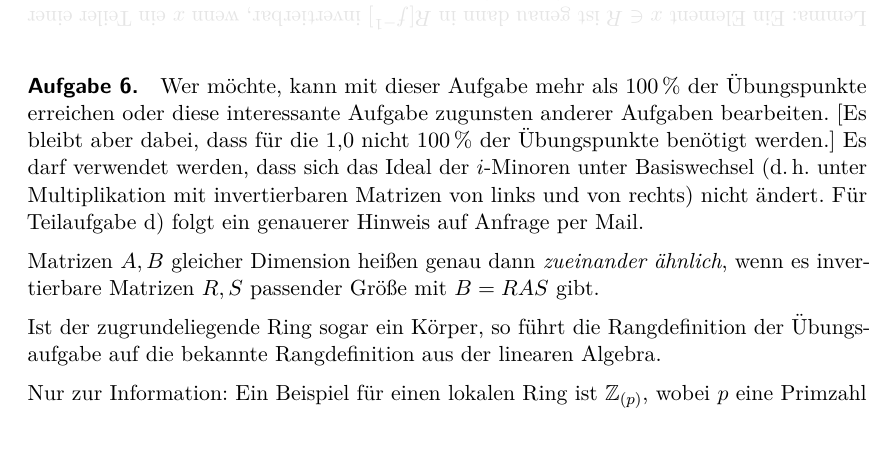
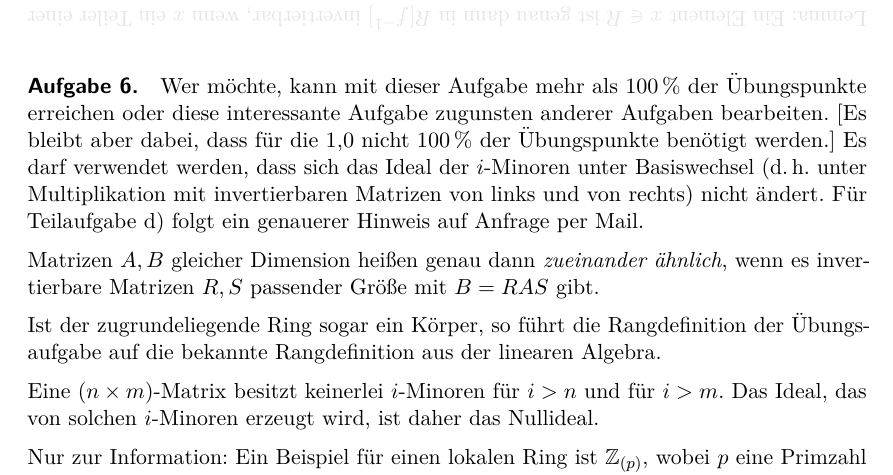
Before and after one commit to iblech/algebra, a LaTeX document (alg2/hinweise.tex): part of page 6 of 7, cut so that both start at the same text, the shorter picture padded with empty space. Compiled offline with pdfLaTeX.

Commit message:
Noch ein kleiner Hinweis

```diff
--- a/alg2/hinweise.tex
+++ b/alg2/hinweise.tex
@@ -401,6 +401,10 @@
 Ist der zugrundeliegende Ring sogar ein Körper, so führt die Rangdefinition der
 Übungs\-auf\-ga\-be auf die bekannte Rangdefinition aus der linearen Algebra.
 
+Eine~$(n \times m)$-Matrix besitzt keinerlei~$i$-Minoren für~$i > n$ und für~$i
+> m$. Das Ideal, das von solchen~$i$-Minoren erzeugt wird, ist daher das
+Nullideal.
+
 Nur zur Information: Ein Beispiel für einen lokalen Ring ist~$\ZZ_{(p)}$,
 wobei~$p$ eine Primzahl ist. Ferner ist jeder Körper ein lokaler Ring. Der Ring
 $\ZZ$ selbst ist dagegen kein lokaler Ring. Der Ring~$K[X,Y]_{(X-a,Y-b)} :=
```
Also changed, not shown: alg2/hinweise.pdf.
